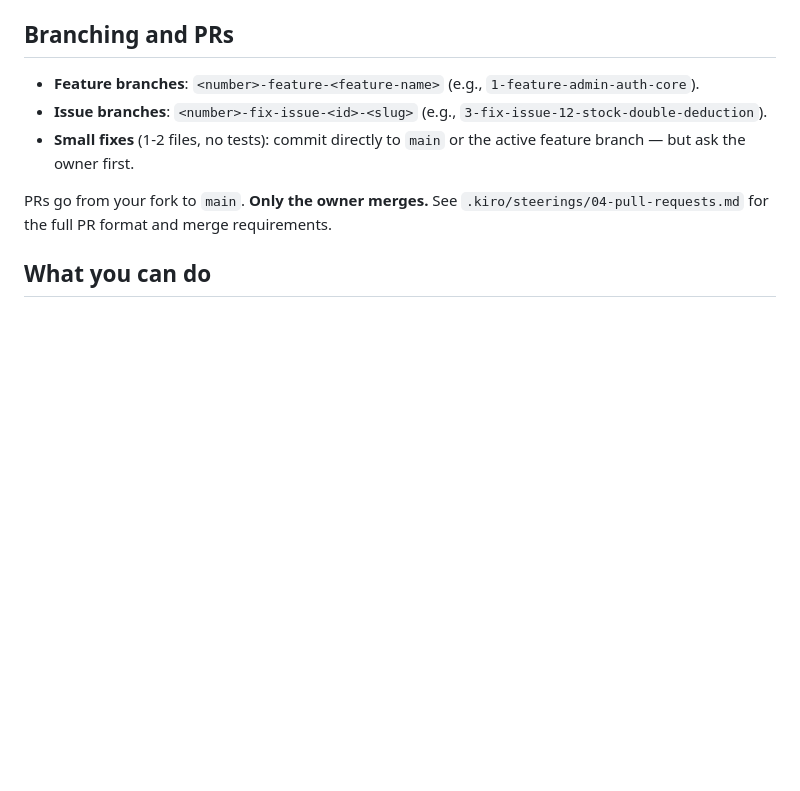
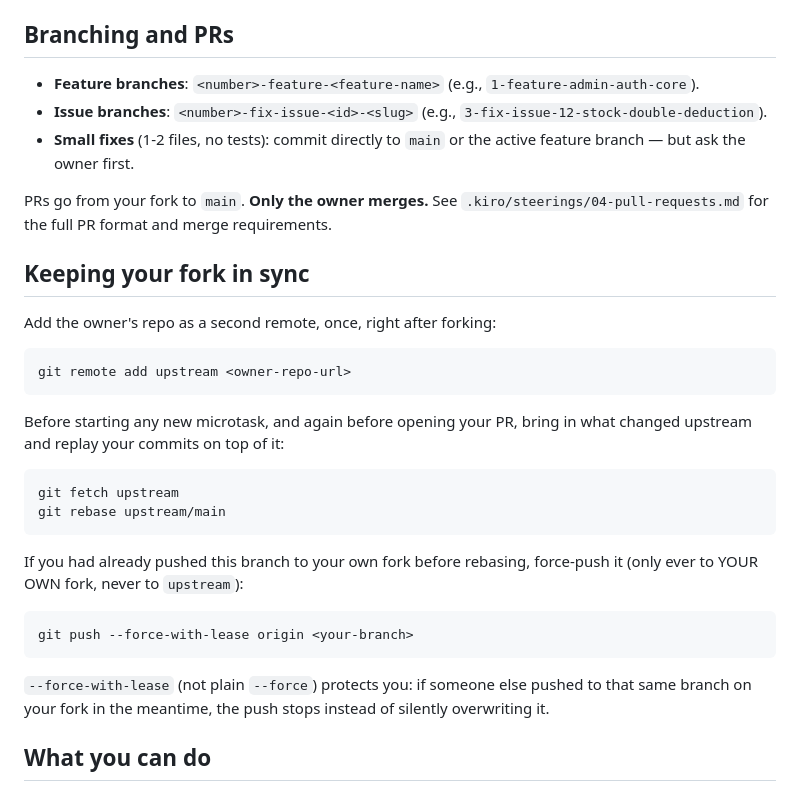
Before and after one commit to pabloacisera/Hackaton-kiro_modulapp, a Markdown page: CONTRIBUTING.md, the part around the change. Rendered like a GitHub page; blank space fills up the shorter version.

Commit message:
docs: document fork-sync workflow (rebase against upstream) in CONTRIBUTING.md
04-pull-requests.md required an updated branch before merge but never explained the mechanics for fork-based collaborators. Added the upstream-remote + fetch/rebase/force-with-lease workflow.

````diff
--- a/CONTRIBUTING.md
+++ b/CONTRIBUTING.md
@@ -25,6 +25,33 @@ project. For the full agent rules, see `.kiro/steerings/00-project-context.md`.
 PRs go from your fork to `main`. **Only the owner merges.** See
 `.kiro/steerings/04-pull-requests.md` for the full PR format and merge
 requirements.
+
+## Keeping your fork in sync
+
+Add the owner's repo as a second remote, once, right after forking:
+
+```
+git remote add upstream <owner-repo-url>
+```
+
+Before starting any new microtask, and again before opening your PR, bring
+in what changed upstream and replay your commits on top of it:
+
+```
+git fetch upstream
+git rebase upstream/main
+```
+
+If you had already pushed this branch to your own fork before rebasing,
+force-push it (only ever to YOUR OWN fork, never to `upstream`):
+
+```
+git push --force-with-lease origin <your-branch>
+```
+
+`--force-with-lease` (not plain `--force`) protects you: if someone else
+pushed to that same branch on your fork in the meantime, the push stops
+instead of silently overwriting it.
 
 ## What you can do
 
````
